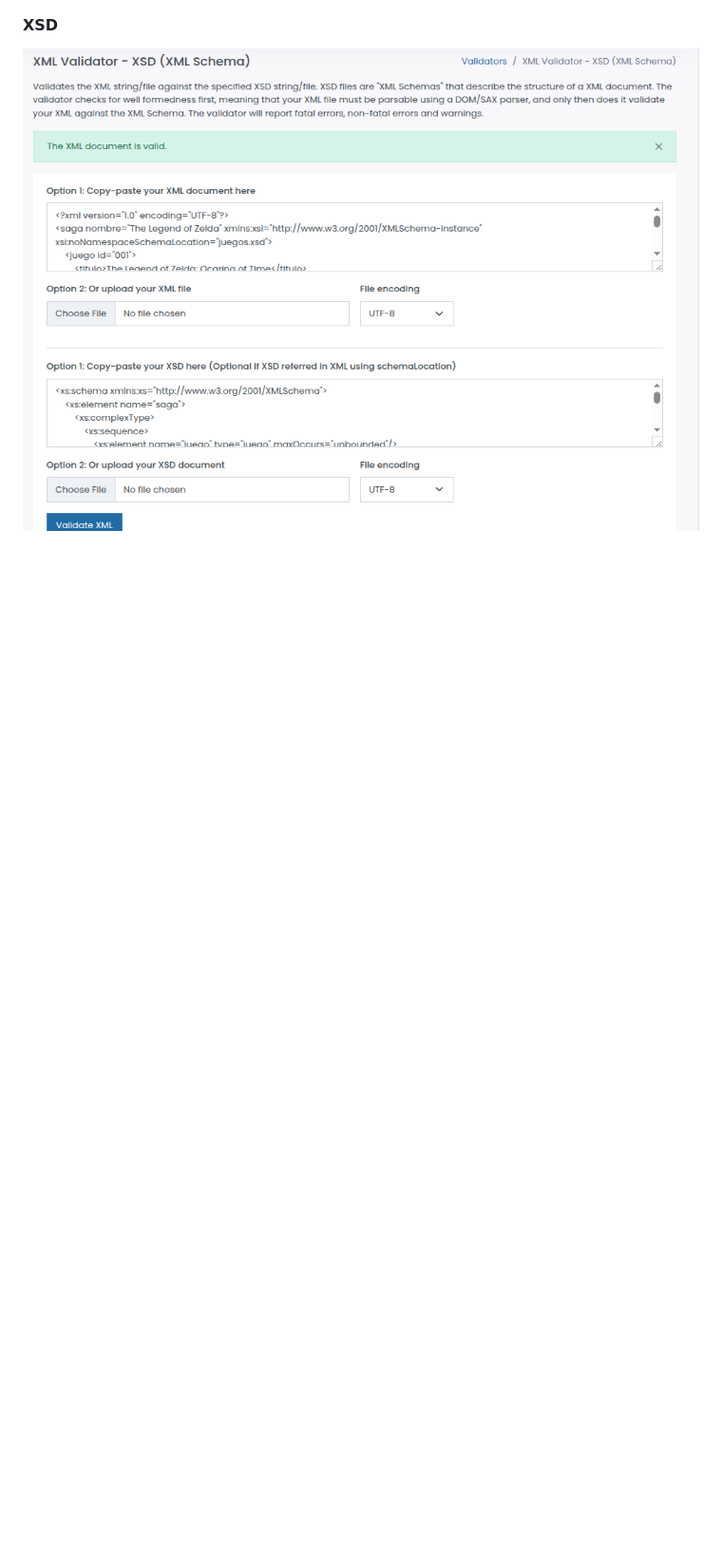
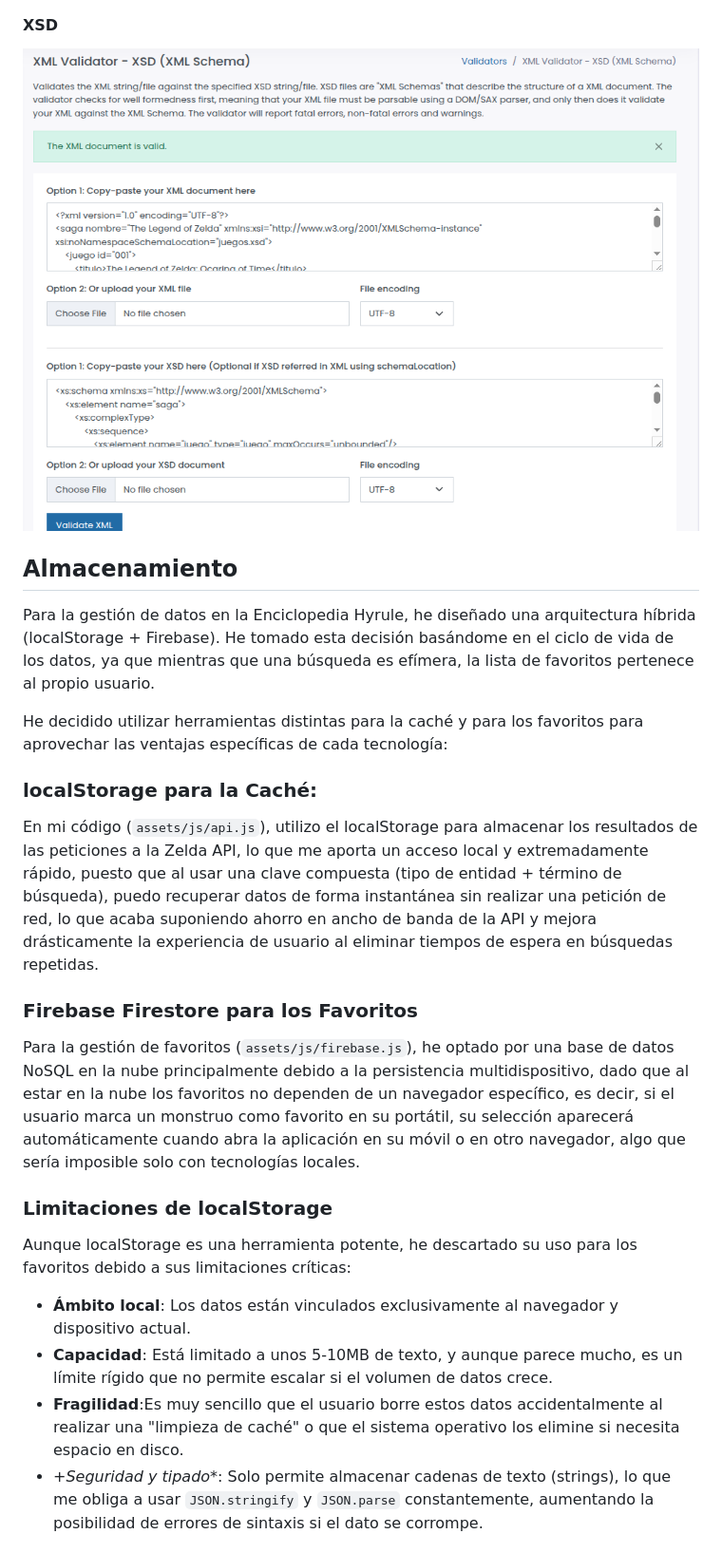
Before and after one commit to ifonlob/EnciclopediaHyrule, a Markdown page: README.md, the part around one of its changes. Shown at 95% size. GitHub-like rendering; blank space fills up the shorter version.

Commit message:
Apartado Almacenamiento terminado

```diff
--- a/README.md
+++ b/README.md
@@ -193,3 +193,35 @@ A continuación, presento las capturas que demuestran que tanto el JSON como el
 #### XSD
 
 ![XSD Validación](assets/imgs/validacion-esquema-xml.png)
+
+
+
+## Almacenamiento
+
+Para la gestión de datos en la Enciclopedia Hyrule, he diseñado una arquitectura híbrida (localStorage + Firebase).
+He tomado esta decisión basándome en el ciclo de vida de los datos, ya que mientras que una búsqueda es efímera, la lista de favoritos pertenece al propio usuario.
+
+He decidido utilizar herramientas distintas para la caché y para los favoritos para aprovechar las ventajas específicas de cada tecnología:
+
+### localStorage para la Caché:
+
+En mi código (`assets/js/api.js`), utilizo el localStorage para almacenar los resultados de las peticiones a la Zelda API, lo que me aporta
+un acceso local y extremadamente rápido, puesto que al usar una clave compuesta (tipo de entidad + término de búsqueda), puedo recuperar datos
+de forma instantánea sin realizar una petición de red, lo que acaba suponiendo ahorro en ancho de banda de la API y mejora drásticamente la
+experiencia de usuario al eliminar tiempos de espera en búsquedas repetidas.
+
+### Firebase Firestore para los Favoritos
+
+Para la gestión de favoritos (`assets/js/firebase.js`), he optado por una base de datos NoSQL en la nube principalmente debido a la persistencia
+multidispositivo, dado que al estar en la nube los favoritos no dependen de un navegador específico, es decir, si el usuario marca un monstruo como
+favorito en su portátil, su selección aparecerá automáticamente cuando abra la aplicación en su móvil o en otro navegador, algo que sería imposible solo con tecnologías locales.
+
+### Limitaciones de localStorage
+
+Aunque localStorage es una herramienta potente, he descartado su uso para los favoritos debido a sus limitaciones críticas:
+
+- **Ámbito local**: Los datos están vinculados exclusivamente al navegador y dispositivo actual.
+- **Capacidad**: Está limitado a unos 5-10MB de texto, y aunque parece mucho, es un límite rígido que no permite escalar si el volumen de datos crece.
+- **Fragilidad**:Es muy sencillo que el usuario borre estos datos accidentalmente al realizar una "limpieza de caché" o que el sistema operativo los elimine si necesita espacio en disco.
+- *+Seguridad y tipado**: Solo permite almacenar cadenas de texto (strings), lo que me obliga a usar `JSON.stringify` y `JSON.parse` constantemente, aumentando la posibilidad de errores de sintaxis si el dato se corrompe.
+
```
Also changed, not shown: other parts of README.md (+26 -0 lines).
